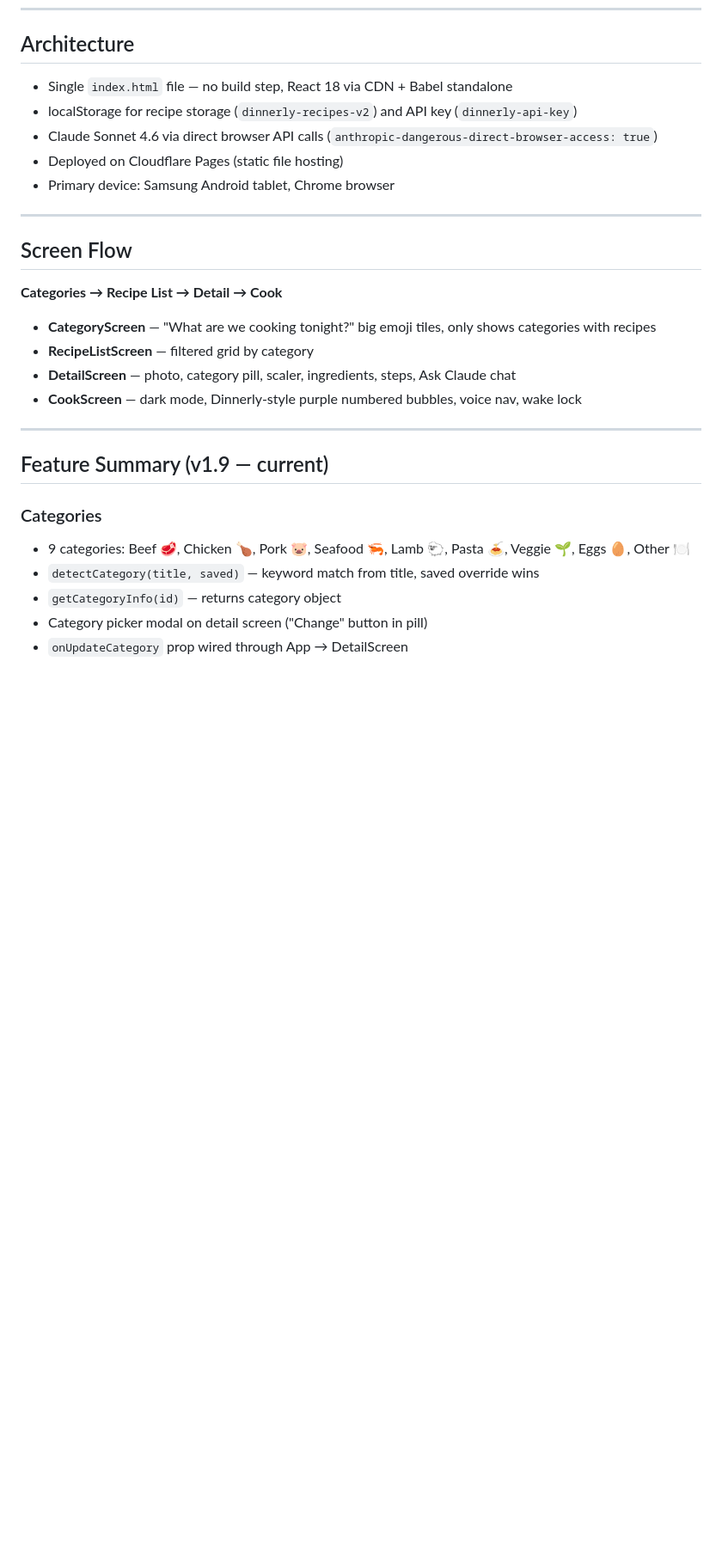
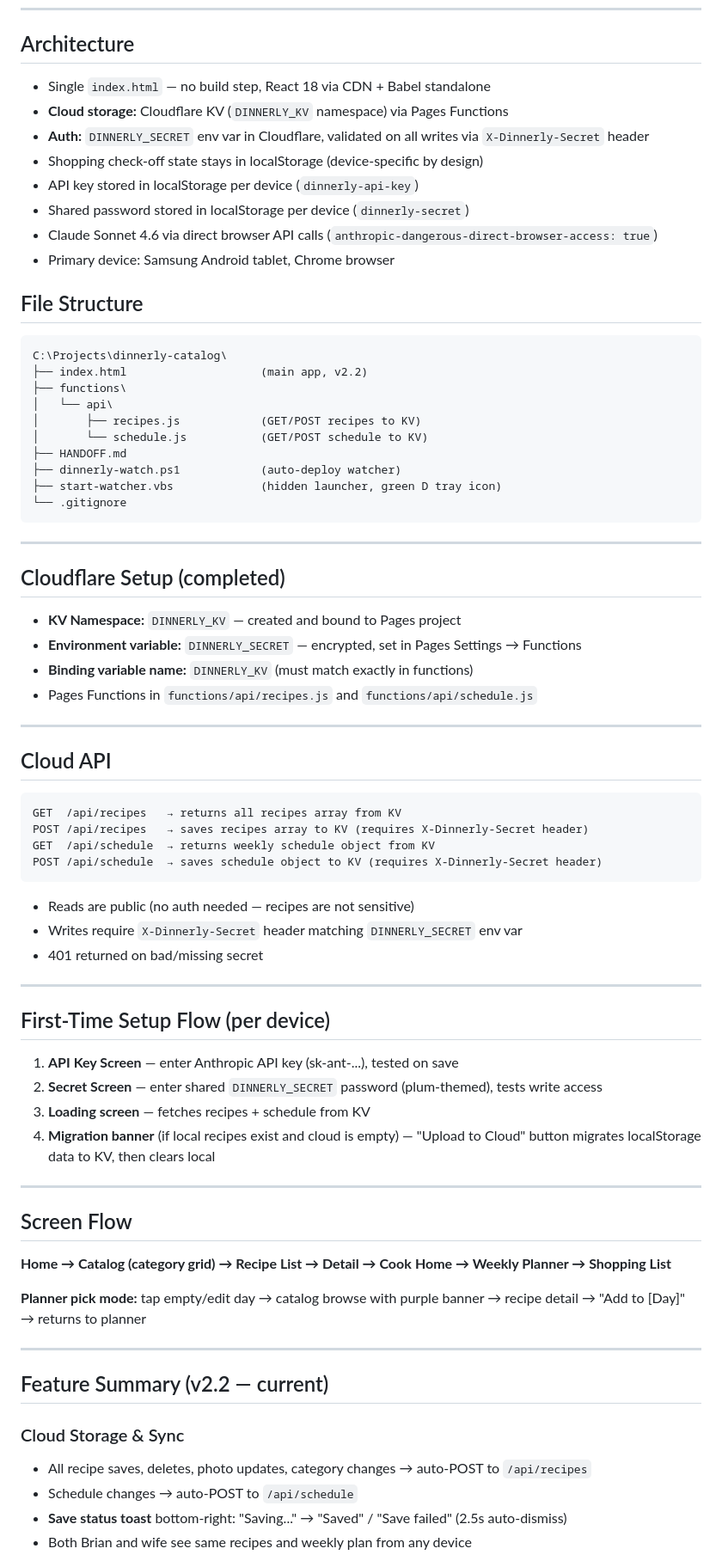
Before and after one commit to BlinkinLi9hts/dinnerly-catalog, a Markdown page: HANDOFF.md, the part around one of its changes. Shown at 86% size. Drawn GitHub-style; blank space fills up the shorter version.

````diff
--- a/HANDOFF.md
+++ b/HANDOFF.md
@@ -27,30 +27,73 @@ A personal recipe catalog app for Brian's physical Dinnerly recipe card collecti
 ---
 
 ## Architecture
-- Single `index.html` file — no build step, React 18 via CDN + Babel standalone
-- localStorage for recipe storage (`dinnerly-recipes-v2`) and API key (`dinnerly-api-key`)
+- Single `index.html` — no build step, React 18 via CDN + Babel standalone
+- **Cloud storage:** Cloudflare KV (`DINNERLY_KV` namespace) via Pages Functions
+- **Auth:** `DINNERLY_SECRET` env var in Cloudflare, validated on all writes via `X-Dinnerly-Secret` header
+- Shopping check-off state stays in localStorage (device-specific by design)
+- API key stored in localStorage per device (`dinnerly-api-key`)
+- Shared password stored in localStorage per device (`dinnerly-secret`)
 - Claude Sonnet 4.6 via direct browser API calls (`anthropic-dangerous-direct-browser-access: true`)
-- Deployed on Cloudflare Pages (static file hosting)
 - Primary device: Samsung Android tablet, Chrome browser
+
+## File Structure
+```
+C:\Projects\dinnerly-catalog\
+├── index.html                    (main app, v2.2)
+├── functions\
+│   └── api\
+│       ├── recipes.js            (GET/POST recipes to KV)
+│       └── schedule.js           (GET/POST schedule to KV)
+├── HANDOFF.md
+├── dinnerly-watch.ps1            (auto-deploy watcher)
+├── start-watcher.vbs             (hidden launcher, green D tray icon)
+└── .gitignore
+```
+
+---
+
+## Cloudflare Setup (completed)
+- **KV Namespace:** `DINNERLY_KV` — created and bound to Pages project
+- **Environment variable:** `DINNERLY_SECRET` — encrypted, set in Pages Settings → Functions
+- **Binding variable name:** `DINNERLY_KV` (must match exactly in functions)
+- Pages Functions in `functions/api/recipes.js` and `functions/api/schedule.js`
+
+---
+
+## Cloud API
+```
+GET  /api/recipes   → returns all recipes array from KV
+POST /api/recipes   → saves recipes array to KV (requires X-Dinnerly-Secret header)
+GET  /api/schedule  → returns weekly schedule object from KV
+POST /api/schedule  → saves schedule object to KV (requires X-Dinnerly-Secret header)
+```
+- Reads are public (no auth needed — recipes are not sensitive)
+- Writes require `X-Dinnerly-Secret` header matching `DINNERLY_SECRET` env var
+- 401 returned on bad/missing secret
+
+---
+
+## First-Time Setup Flow (per device)
+1. **API Key Screen** — enter Anthropic API key (sk-ant-...), tested on save
+2. **Secret Screen** — enter shared `DINNERLY_SECRET` password (plum-themed), tests write access
+3. **Loading screen** — fetches recipes + schedule from KV
+4. **Migration banner** (if local recipes exist and cloud is empty) — "Upload to Cloud" button migrates localStorage data to KV, then clears local
 
 ---
 
 ## Screen Flow
-**Categories → Recipe List → Detail → Cook**
+**Home → Catalog (category grid) → Recipe List → Detail → Cook**
+**Home → Weekly Planner → Shopping List**
 
-- **CategoryScreen** — "What are we cooking tonight?" big emoji tiles, only shows categories with recipes
-- **RecipeListScreen** — filtered grid by category
-- **DetailScreen** — photo, category pill, scaler, ingredients, steps, Ask Claude chat
-- **CookScreen** — dark mode, Dinnerly-style purple numbered bubbles, voice nav, wake lock
+**Planner pick mode:** tap empty/edit day → catalog browse with purple banner → recipe detail → "Add to [Day]" → returns to planner
 
 ---
 
-## Feature Summary (v1.9 — current)
+## Feature Summary (v2.2 — current)
 
-### Categories
-- 9 categories: Beef 🥩, Chicken 🍗, Pork 🐷, Seafood 🦐, Lamb 🐑, Pasta 🍝, Veggie 🌱, Eggs 🥚, Other 🍽️
-- `detectCategory(title, saved)` — keyword match from title, saved override wins
-- `getCategoryInfo(id)` — returns category object
-- Category picker modal on detail screen ("Change" button in pill)
-- `onUpdateCategory` prop wired through App → DetailScreen
+### Cloud Storage & Sync
+- All recipe saves, deletes, photo updates, category changes → auto-POST to `/api/recipes`
+- Schedule changes → auto-POST to `/api/schedule`
+- **Save status toast** bottom-right: "Saving..." → "Saved" / "Save failed" (2.5s auto-dismiss)
+- Both Brian and wife see same recipes and weekly plan from any device
 
````
Also changed, not shown: other parts of HANDOFF.md (+103 -55 lines).
